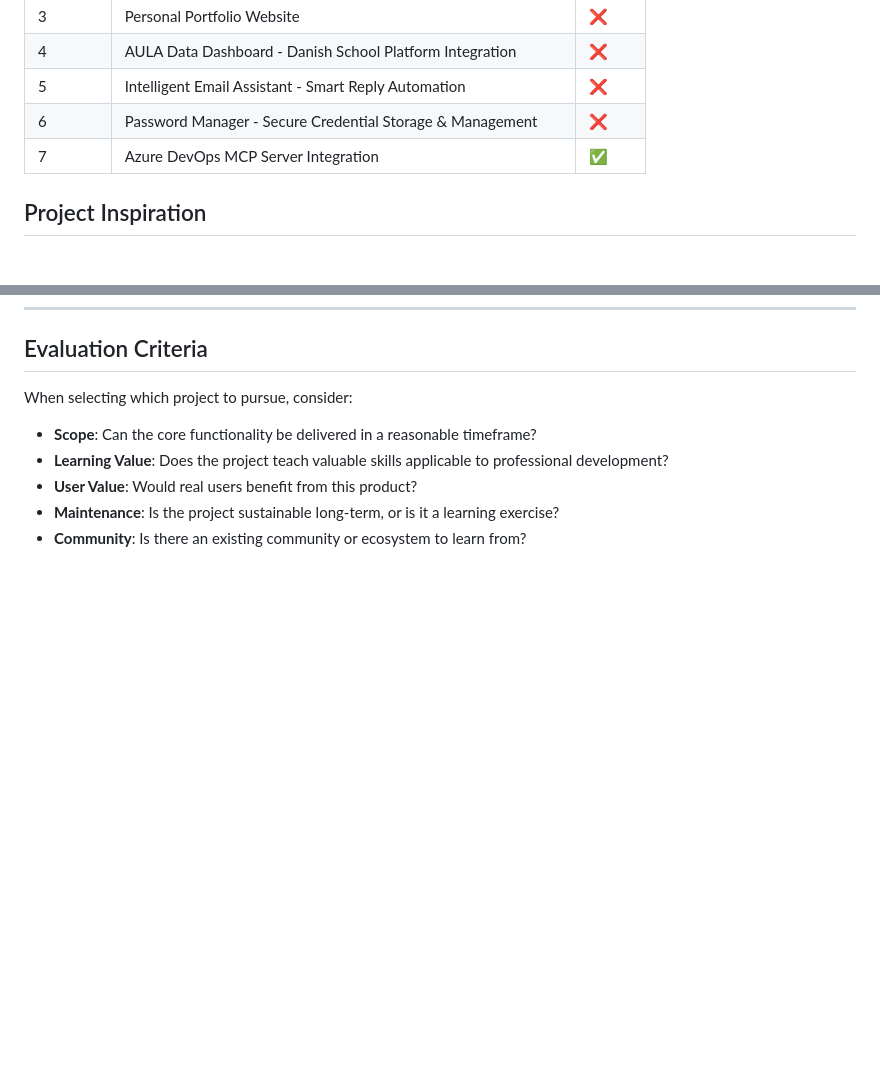
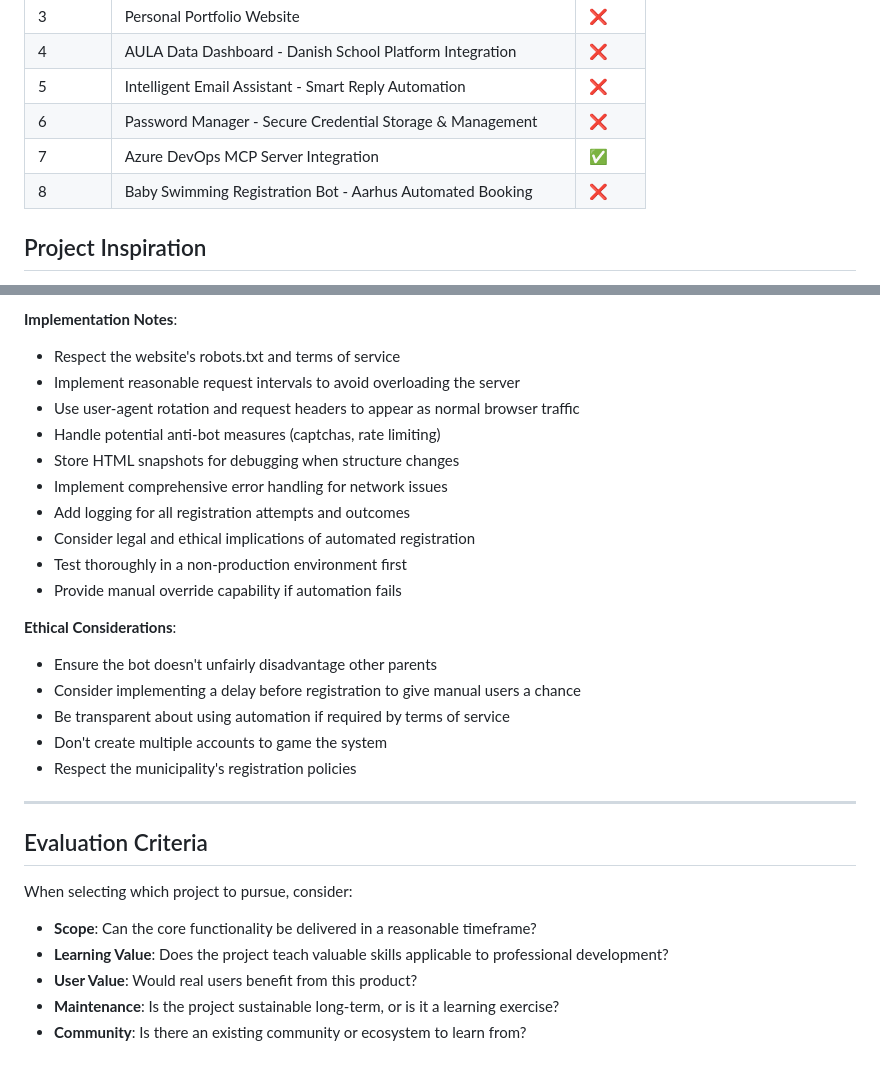
Before and after one commit to MSvante/claude_code_project_init, a Markdown page: docs/potential-projects.md, 2 parts joined by grey strips. Rendered like a GitHub page; blank space fills up the shorter version.

```diff
--- a/docs/potential-projects.md
+++ b/docs/potential-projects.md
@@ -11,6 +11,7 @@
 | 5 | Intelligent Email Assistant - Smart Reply Automation | ❌ |
 | 6 | Password Manager - Secure Credential Storage & Management | ❌ |
 | 7 | Azure DevOps MCP Server Integration | ✅ |
+| 8 | Baby Swimming Registration Bot - Aarhus Automated Booking | ❌ |
 
 ## Project Inspiration
 
@@ -379,3 +440,24 @@ Create a personal password manager that securely stores login credentials, API k
+**Implementation Notes**:
+- Respect the website's robots.txt and terms of service
+- Implement reasonable request intervals to avoid overloading the server
+- Use user-agent rotation and request headers to appear as normal browser traffic
+- Handle potential anti-bot measures (captchas, rate limiting)
+- Store HTML snapshots for debugging when structure changes
+- Implement comprehensive error handling for network issues
+- Add logging for all registration attempts and outcomes
+- Consider legal and ethical implications of automated registration
+- Test thoroughly in a non-production environment first
+- Provide manual override capability if automation fails
+
+**Ethical Considerations**:
+- Ensure the bot doesn't unfairly disadvantage other parents
+- Consider implementing a delay before registration to give manual users a chance
+- Be transparent about using automation if required by terms of service
+- Don't create multiple accounts to game the system
+- Respect the municipality's registration policies
+
+---
+
 ## Evaluation Criteria
 
 When selecting which project to pursue, consider:
```
Also changed, not shown: other parts of docs/potential-projects.md (+60 -0 lines).
